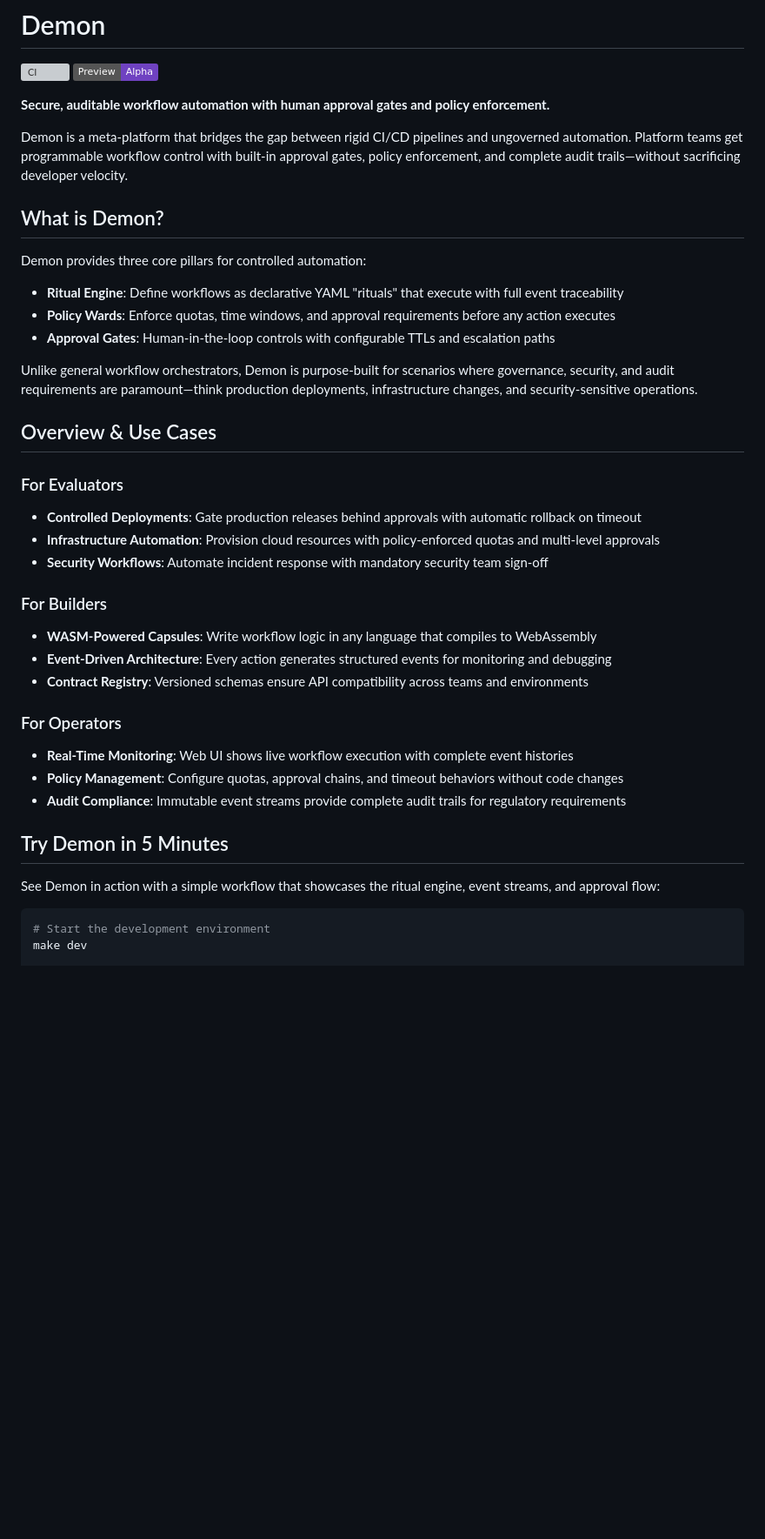
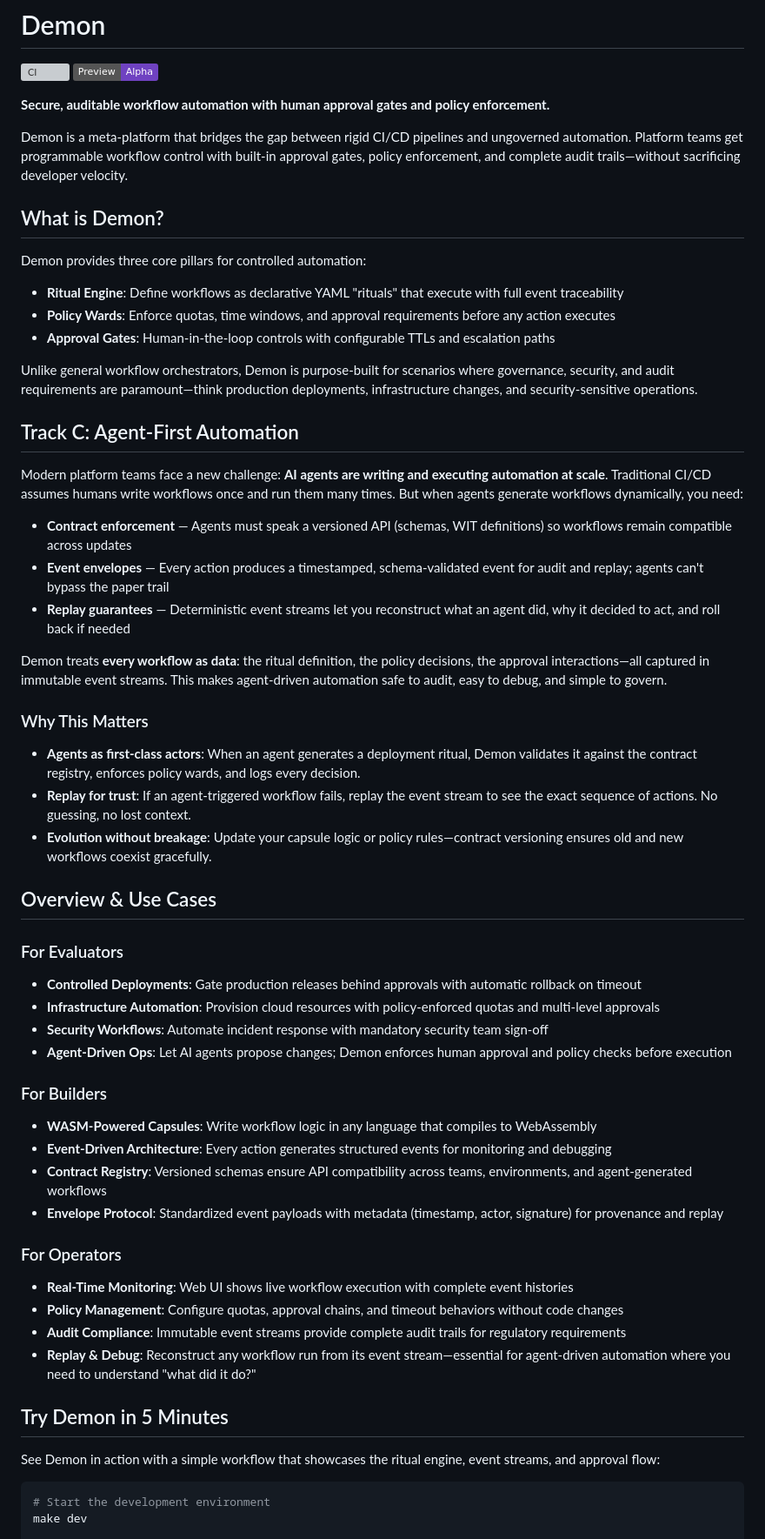
Before and after one commit to afewell-hh/Demon, a Markdown page: README.md, the part around one of its changes. Shown at 87% size. Rendered like a GitHub page; badges without logos; blank space fills up the shorter version; grey boxes are pictures that could not be loaded.

````diff
--- a/README.md
+++ b/README.md
@@ -5,38 +5,80 @@
 
 **Secure, auditable workflow automation with human approval gates and policy enforcement.**
 
-Demon is a meta-platform that bridges the gap between rigid CI/CD pipelines and ungoverned automation. Platform teams get programmable workflow control with built-in approval gates, policy enforcement, and complete audit trails—without sacrificing developer velocity.
+Demon is a meta-platform that bridges the gap between rigid CI/CD pipelines and ungoverned automation.
+Platform teams get programmable workflow control with built-in approval gates, policy enforcement, and
+complete audit trails—without sacrificing developer velocity.
 
 ## What is Demon?
 
 Demon provides three core pillars for controlled automation:
 
-- **Ritual Engine**: Define workflows as declarative YAML "rituals" that execute with full event traceability
+- **Ritual Engine**: Define workflows as declarative YAML "rituals" that execute with full event
+  traceability
 - **Policy Wards**: Enforce quotas, time windows, and approval requirements before any action executes
 - **Approval Gates**: Human-in-the-loop controls with configurable TTLs and escalation paths
 
-Unlike general workflow orchestrators, Demon is purpose-built for scenarios where governance, security, and audit requirements are paramount—think production deployments, infrastructure changes, and security-sensitive operations.
+Unlike general workflow orchestrators, Demon is purpose-built for scenarios where governance, security,
+and audit requirements are paramount—think production deployments, infrastructure changes, and
+security-sensitive operations.
+
+## Track C: Agent-First Automation
+
+Modern platform teams face a new challenge: **AI agents are writing and executing automation at scale**.
+Traditional CI/CD assumes humans write workflows once and run them many times. But when agents generate
+workflows dynamically, you need:
+
+- **Contract enforcement** — Agents must speak a versioned API (schemas, WIT definitions) so workflows
+  remain compatible across updates
+- **Event envelopes** — Every action produces a timestamped, schema-validated event for audit and
+  replay; agents can't bypass the paper trail
+- **Replay guarantees** — Deterministic event streams let you reconstruct what an agent did, why it
+  decided to act, and roll back if needed
+
+Demon treats **every workflow as data**: the ritual definition, the policy decisions, the approval
+interactions—all captured in immutable event streams. This makes agent-driven automation safe to audit,
+easy to debug, and simple to govern.
+
+### Why This Matters
+
+- **Agents as first-class actors**: When an agent generates a deployment ritual, Demon validates it
+  against the contract registry, enforces policy wards, and logs every decision.
+- **Replay for trust**: If an agent-triggered workflow fails, replay the event stream to see the exact
+  sequence of actions. No guessing, no lost context.
+- **Evolution without breakage**: Update your capsule logic or policy rules—contract versioning ensures
+  old and new workflows coexist gracefully.
 
 ## Overview & Use Cases
 
 ### For Evaluators
-- **Controlled Deployments**: Gate production releases behind approvals with automatic rollback on timeout
-- **Infrastructure Automation**: Provision cloud resources with policy-enforced quotas and multi-level approvals
+- **Controlled Deployments**: Gate production releases behind approvals with automatic rollback on
+  timeout
+- **Infrastructure Automation**: Provision cloud resources with policy-enforced quotas and multi-level
+  approvals
 - **Security Workflows**: Automate incident response with mandatory security team sign-off
+- **Agent-Driven Ops**: Let AI agents propose changes; Demon enforces human approval and policy checks
+  before execution
 
 ### For Builders
 - **WASM-Powered Capsules**: Write workflow logic in any language that compiles to WebAssembly
 - **Event-Driven Architecture**: Every action generates structured events for monitoring and debugging
-- **Contract Registry**: Versioned schemas ensure API compatibility across teams and environments
+- **Contract Registry**: Versioned schemas ensure API compatibility across teams, environments, and
+  agent-generated workflows
+- **Envelope Protocol**: Standardized event payloads with metadata (timestamp, actor, signature) for
+  provenance and replay
 
 ### For Operators
 - **Real-Time Monitoring**: Web UI shows live workflow execution with complete event histories
 - **Policy Management**: Configure quotas, approval chains, and timeout behaviors without code changes
-- **Audit Compliance**: Immutable event streams provide complete audit trails for regulatory requirements
+- **Audit Compliance**: Immutable event streams provide complete audit trails for regulatory
+  requirements
+- **Replay & Debug**: Reconstruct any workflow run from its event stream—essential for agent-driven
+  automation where you need to understand "what did it do?"
 
 ## Try Demon in 5 Minutes
 
-See Demon in action with a simple workflow that showcases the ritual engine, event streams, and approval flow:
+See Demon in action with a simple workflow that showcases the ritual engine, event streams, and
+approval flow:
 
 ```bash
 # Start the development environment
````
Also changed, not shown: other parts of README.md (+60 -15 lines).
